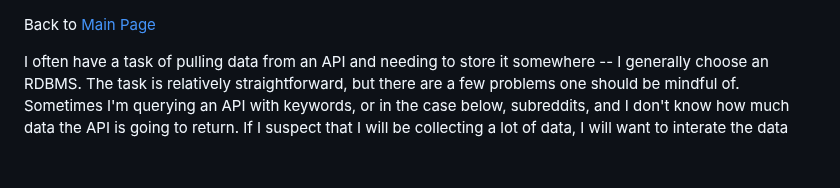
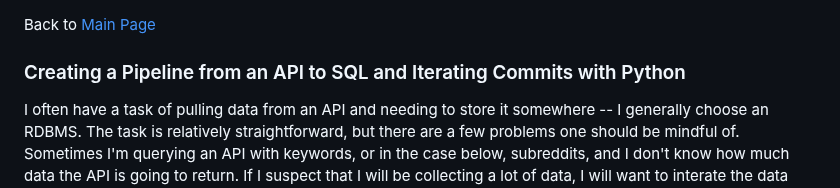
Before and after one commit to jsachs802/research_overview, a Markdown page: tutorials/iterating_data.md, the part around the change. Rendered like a GitHub page; blank space fills up the shorter version.

```diff
--- a/tutorials/iterating_data.md
+++ b/tutorials/iterating_data.md
@@ -1,4 +1,6 @@
 Back to [Main Page](https://github.com/jsachs802/research_overview/blob/main/README.md)
+
+### Creating a Pipeline from an API to SQL and Iterating Commits with Python
 
 I often have a task of pulling data from an API and needing to store it somewhere -- I generally choose an RDBMS. The task is relatively straightforward, but there are a few problems one should be mindful of. Sometimes I'm querying an API with keywords, or in the case below, subreddits, and I don't know how much data the API is going to return. If I suspect that I will be collecting a lot of data, I will want to interate the data into the database, so I don't use up too much memory. Iterating commits to the database also safeguards against API interruptions that can occur. If an iterruption takes place, you might lose data you have in memory, so it's best to store the data in the database instead of holding it in memory.
 
```
